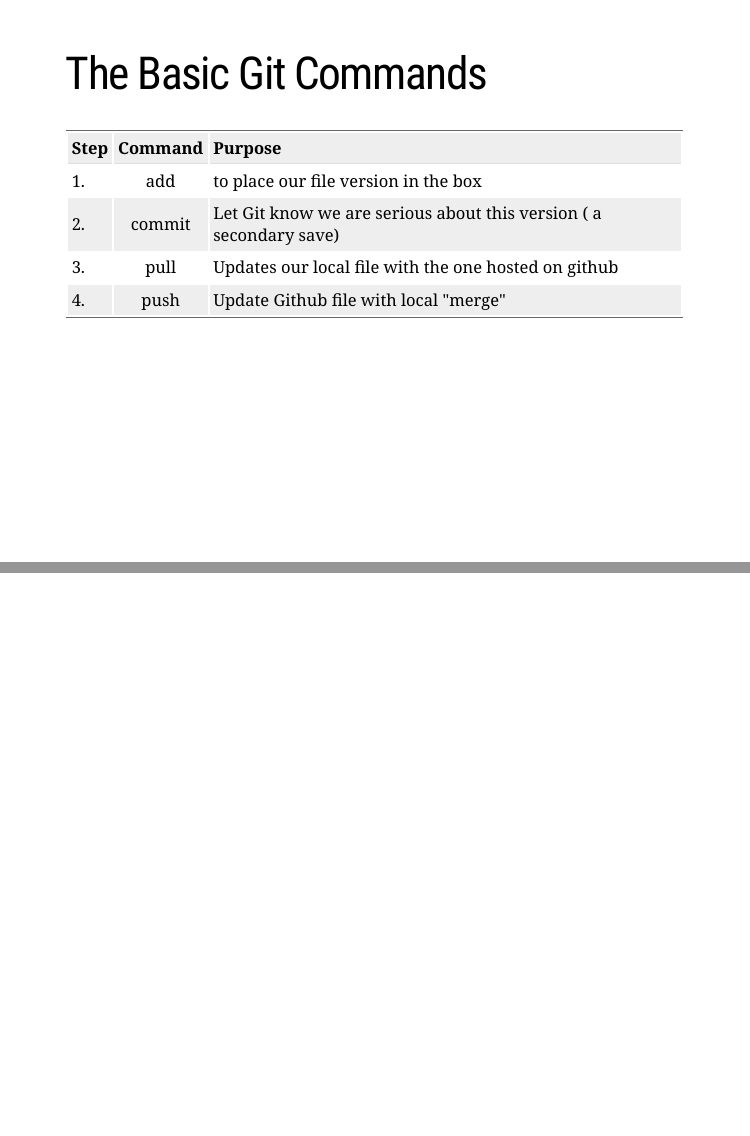
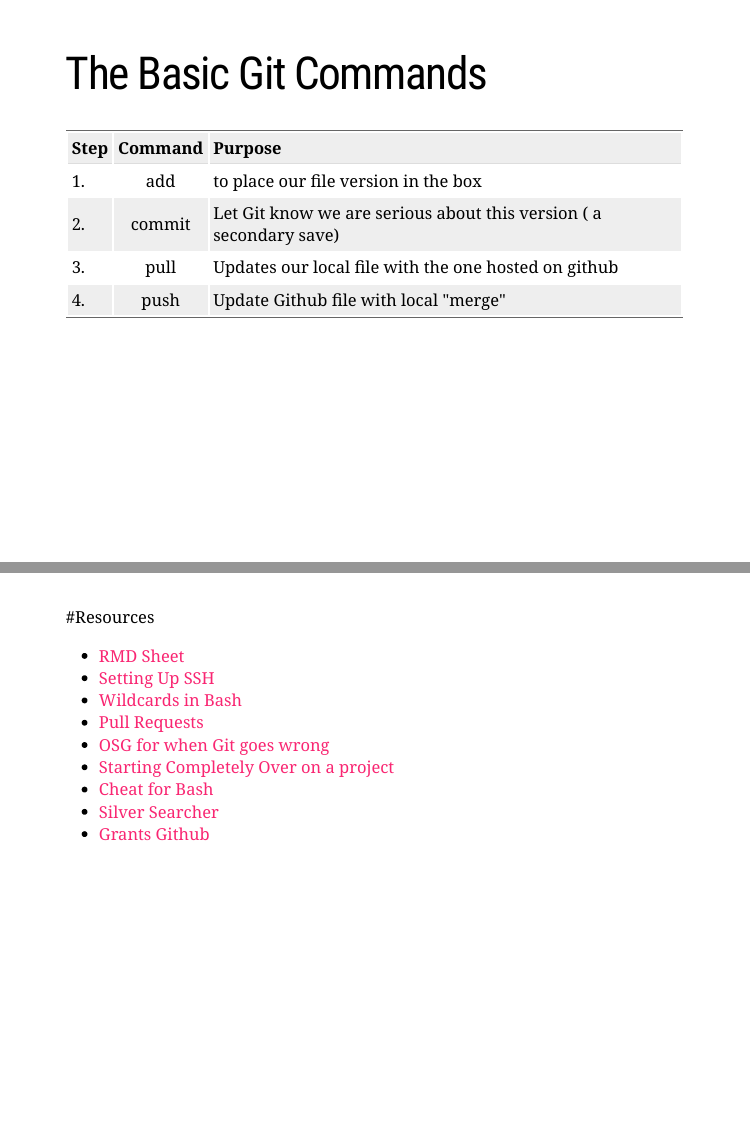
Before and after one commit to brackennathan/getting_github_going, an R Markdown document (slides.Rmd): pages 11 and 12 of 12, joined at a grey line. The pictures show the slides in the output file slides.html that the author committed with the source; the slides are laid out offline by our stand-in for remark.js, each with all of its steps uncovered, in fonts that may differ from those the slides ask for, and without slide numbers, shadows or browser add-ons; a font, style sheet, LaTeX package, included part or bibliography that could not be used is replaced or left out.

Commit message:
final corrections

```diff
--- a/slides.Rmd
+++ b/slides.Rmd
@@ -140,3 +140,13 @@ image-credits: https://intellipaat.com/blog/tutorial/devops-tutorial/git-tutoria
 ---
 
 #Resources
+
+- [RMD Sheet](https://github.com/rstudio/cheatsheets/raw/master/rmarkdown-2.0.pdf)
+- [Setting Up SSH](http://happygitwithr.com/ssh-keys.html#ssh-keys)
+- [Wildcards in Bash](https://ryanstutorials.net/linuxtutorial/wildcards.php)
+- [Pull Requests](https://help.github.com/articles/creating-a-pull-request-from-a-fork/)
+- [OSG for when Git goes wrong](http://ohshitgit.com/)
+- [Starting Completely Over on a project](http://happygitwithr.com/burn.html)
+- [Cheat for Bash](https://github.com/chrisallenlane/cheat)
+- [Silver Searcher](https://github.com/ggreer/the_silver_searcher)
+- [Grants Github](https://github.com/grantmcdermott)
```
Also changed, not shown: slides.html.
